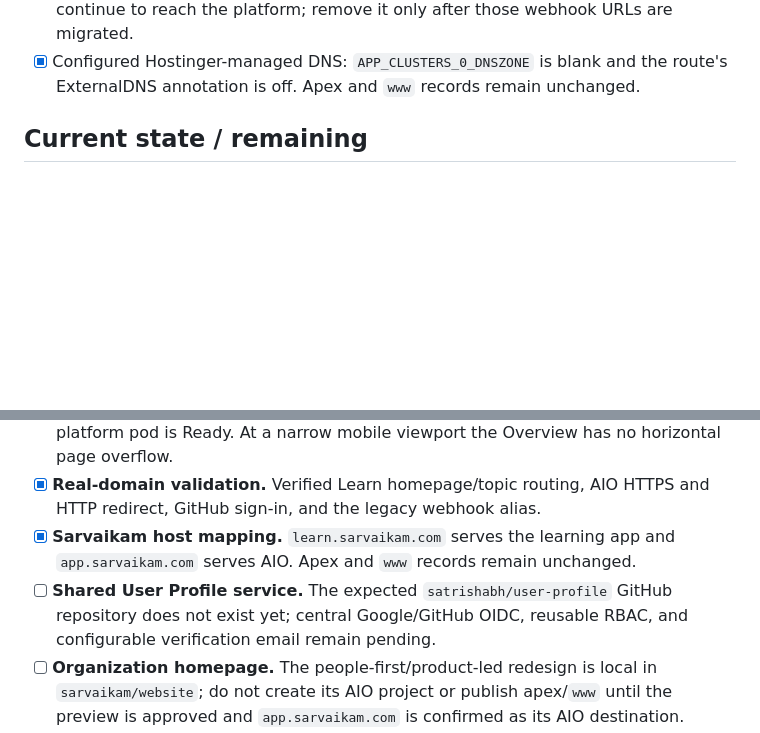
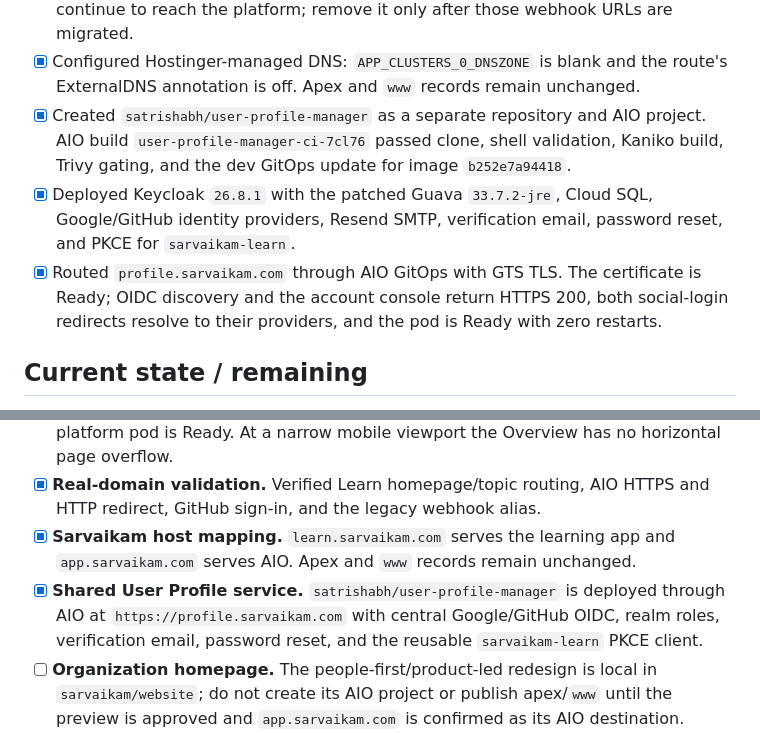
Before and after one commit to satrishabh/aio-gitops, a Markdown page: docs/GKE-DEPLOYMENT-TRACKER.md, 2 parts joined by grey strips. Drawn GitHub-style; blank space fills up the shorter version.

Commit message:
Record profile manager deployment

```diff
--- a/docs/GKE-DEPLOYMENT-TRACKER.md
+++ b/docs/GKE-DEPLOYMENT-TRACKER.md
@@ -31,6 +31,9 @@ Update it after each production deployment or schema migration.
 - [x] Moved the AIO portal to `https://app.sarvaikam.com` with GTS TLS and HTTP-to-HTTPS redirect. GitHub OAuth callback is saved and sign-in was verified. `APP_PUBLIC_URL` now uses the new hostname.
 - [x] Kept `aio.34.180.3.18.nip.io` as a legacy HTTP alias so existing GitHub webhooks continue to reach the platform; remove it only after those webhook URLs are migrated.
 - [x] Configured Hostinger-managed DNS: `APP_CLUSTERS_0_DNSZONE` is blank and the route's ExternalDNS annotation is off. Apex and `www` records remain unchanged.
+- [x] Created `satrishabh/user-profile-manager` as a separate repository and AIO project. AIO build `user-profile-manager-ci-7cl76` passed clone, shell validation, Kaniko build, Trivy gating, and the dev GitOps update for image `b252e7a94418`.
+- [x] Deployed Keycloak `26.8.1` with the patched Guava `33.7.2-jre`, Cloud SQL, Google/GitHub identity providers, Resend SMTP, verification email, password reset, and PKCE for `sarvaikam-learn`.
+- [x] Routed `profile.sarvaikam.com` through AIO GitOps with GTS TLS. The certificate is Ready; OIDC discovery and the account console return HTTPS 200, both social-login redirects resolve to their providers, and the pod is Ready with zero restarts.
 
 ## Current state / remaining
 
@@ -41,7 +44,7 @@ Update it after each production deployment or schema migration.
 - [x] **Custom-domain and mobile UI rollout.** GKE runs `aio-platform:0.10.4`; the platform pod is Ready. At a narrow mobile viewport the Overview has no horizontal page overflow.
 - [x] **Real-domain validation.** Verified Learn homepage/topic routing, AIO HTTPS and HTTP redirect, GitHub sign-in, and the legacy webhook alias.
 - [x] **Sarvaikam host mapping.** `learn.sarvaikam.com` serves the learning app and `app.sarvaikam.com` serves AIO. Apex and `www` records remain unchanged.
-- [ ] **Shared User Profile service.** The expected `satrishabh/user-profile` GitHub repository does not exist yet; central Google/GitHub OIDC, reusable RBAC, and configurable verification email remain pending.
+- [x] **Shared User Profile service.** `satrishabh/user-profile-manager` is deployed through AIO at `https://profile.sarvaikam.com` with central Google/GitHub OIDC, realm roles, verification email, password reset, and the reusable `sarvaikam-learn` PKCE client.
 - [ ] **Organization homepage.** The people-first/product-led redesign is local in `sarvaikam/website`; do not create its AIO project or publish apex/`www` until the preview is approved and `app.sarvaikam.com` is confirmed as its AIO destination.
 - [x] **Database restore rehearsal.** Cloud SQL automated backups and point-in-time recovery are enabled; backup `1793613161796` restored successfully and passed data/schema verification. The in-cluster PostgreSQL PVC remains available as an additional rollback copy.
 
```
Also changed, not shown: other parts of docs/GKE-DEPLOYMENT-TRACKER.md (+1 -1 lines).
